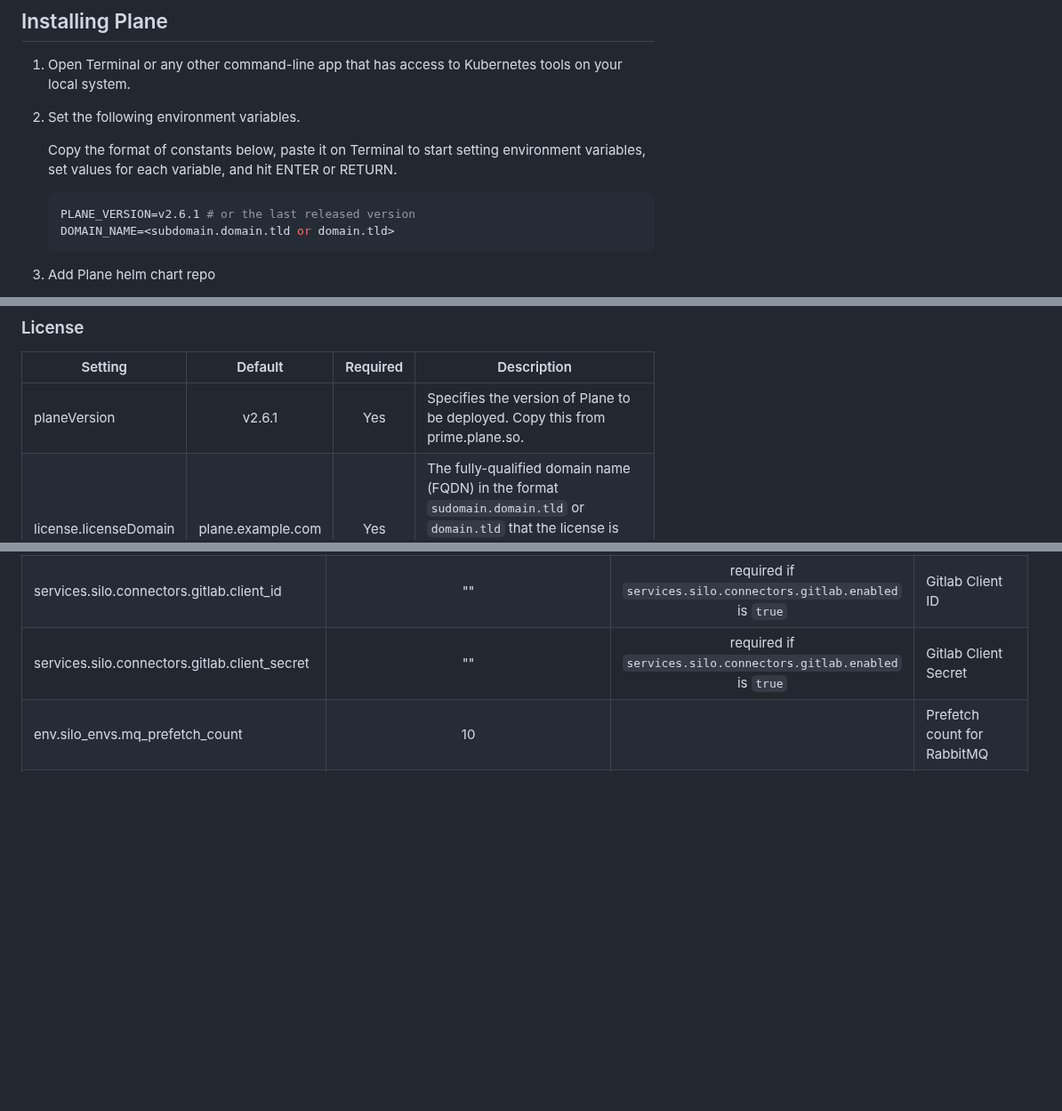
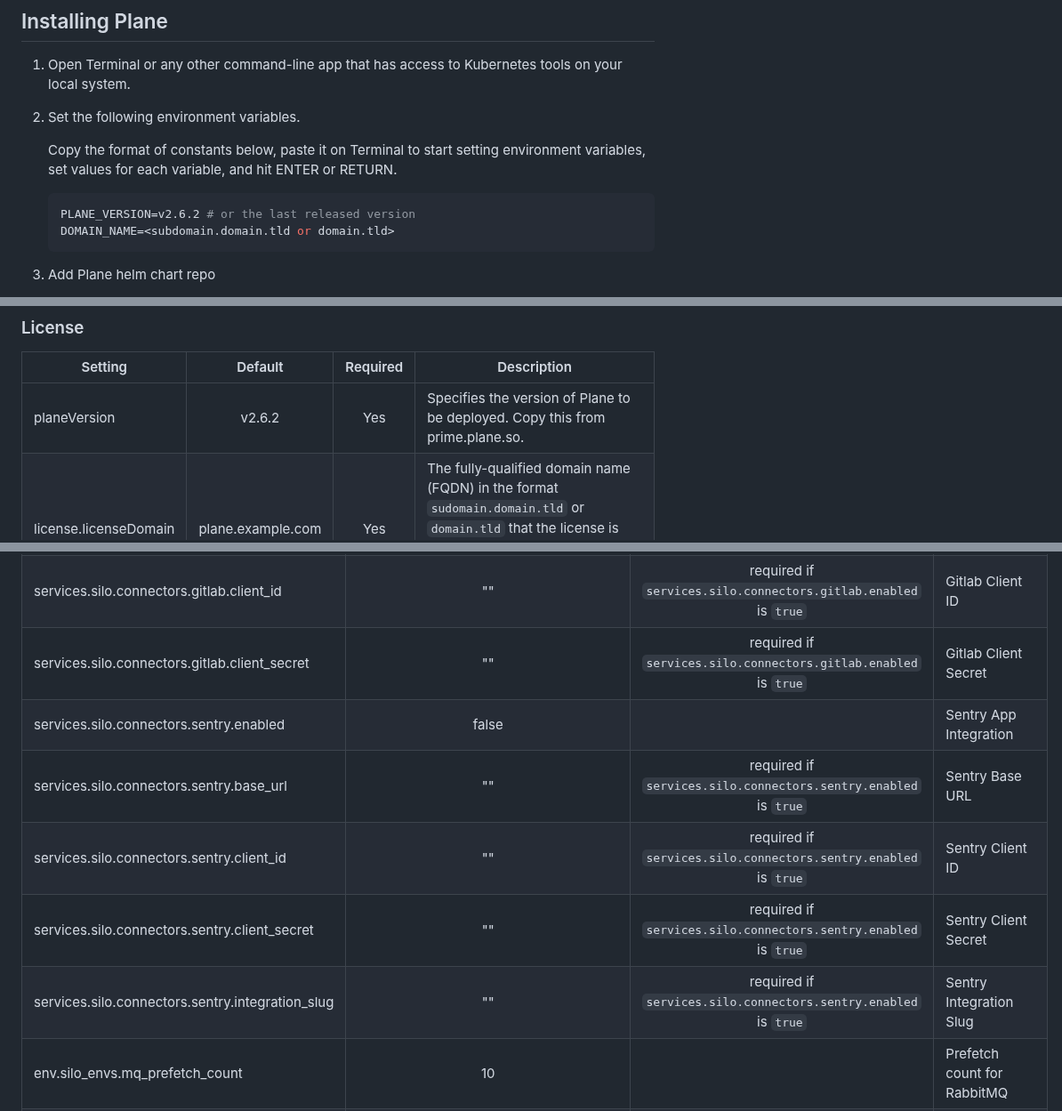
Before and after one commit to makeplane/helm-charts, a Markdown page: content/plane-ee.md, 3 parts joined by grey strips. Shown at 89% size. Drawn GitHub-style; blank space fills up the shorter version.

````diff
--- a/content/plane-ee.md
+++ b/content/plane-ee.md
@@ -99,7 +99,7 @@ The default value is `"traefik"`. If you are switching to a standard ingress con
    Copy the format of constants below, paste it on Terminal to start setting environment variables, set values for each variable, and hit ENTER or RETURN.
 
    ```bash
-   PLANE_VERSION=v2.6.1 # or the last released version
+   PLANE_VERSION=v2.6.2 # or the last released version
    DOMAIN_NAME=<subdomain.domain.tld or domain.tld>
    ```
 
@@ -181,7 +181,7 @@ The default value is `"traefik"`. If you are switching to a standard ingress con
 
 | Setting               |      Default      | Required | Description                                                                                                                                                                          |
 | --------------------- | :---------------: | :------: | ------------------------------------------------------------------------------------------------------------------------------------------------------------------------------------ |
-| planeVersion          |      v2.6.1       |   Yes    | Specifies the version of Plane to be deployed. Copy this from prime.plane.so.                                                                                                        |
+| planeVersion          |      v2.6.2       |   Yes    | Specifies the version of Plane to be deployed. Copy this from prime.plane.so.                                                                                                        |
 | license.licenseDomain | plane.example.com |   Yes    | The fully-qualified domain name (FQDN) in the format `sudomain.domain.tld` or `domain.tld` that the license is bound to. It is also attached to your `ingress` host to access Plane. |
 
 ### Air-gapped Settings
@@ -479,6 +526,11 @@ airgapped:
 | services.silo.connectors.gitlab.enabled       |                    false                     |                                                                 | Gitlab App Integration                                                                                                                                                                                          |
 | services.silo.connectors.gitlab.client_id     |                      ""                      | required if `services.silo.connectors.gitlab.enabled` is `true` | Gitlab Client ID                                                                                                                                                                                                |
 | services.silo.connectors.gitlab.client_secret |                      ""                      | required if `services.silo.connectors.gitlab.enabled` is `true` | Gitlab Client Secret                                                                                                                                                                                            |
+| services.silo.connectors.sentry.enabled       |                    false                     |                                                                 | Sentry App Integration                                                                                                                                                                                          |
+| services.silo.connectors.sentry.base_url      |                      ""                      | required if `services.silo.connectors.sentry.enabled` is `true` | Sentry Base URL                                                                                                                                                                                                 |
+| services.silo.connectors.sentry.client_id     |                      ""                      | required if `services.silo.connectors.sentry.enabled` is `true` | Sentry Client ID                                                                                                                                                                                                |
+| services.silo.connectors.sentry.client_secret |                      ""                      | required if `services.silo.connectors.sentry.enabled` is `true` | Sentry Client Secret                                                                                                                                                                                            |
+| services.silo.connectors.sentry.integration_slug |                   ""                      | required if `services.silo.connectors.sentry.enabled` is `true` | Sentry Integration Slug                                                                                                                                                                                         |
 | env.silo_envs.mq_prefetch_count               |                      10                      |                                                                 | Prefetch count for RabbitMQ                                                                                                                                                                                     |
 | env.silo_envs.batch_size                      |                      60                      |                                                                 | Batch size for Silo                                                                                                                                                                                             |
 | env.silo_envs.request_interval                |                     400                      |                                                                 | Request interval for Silo                                                                                                                                                                                       |
````
Also changed, not shown: other parts of content/plane-ee.md (+52 -1 lines).
